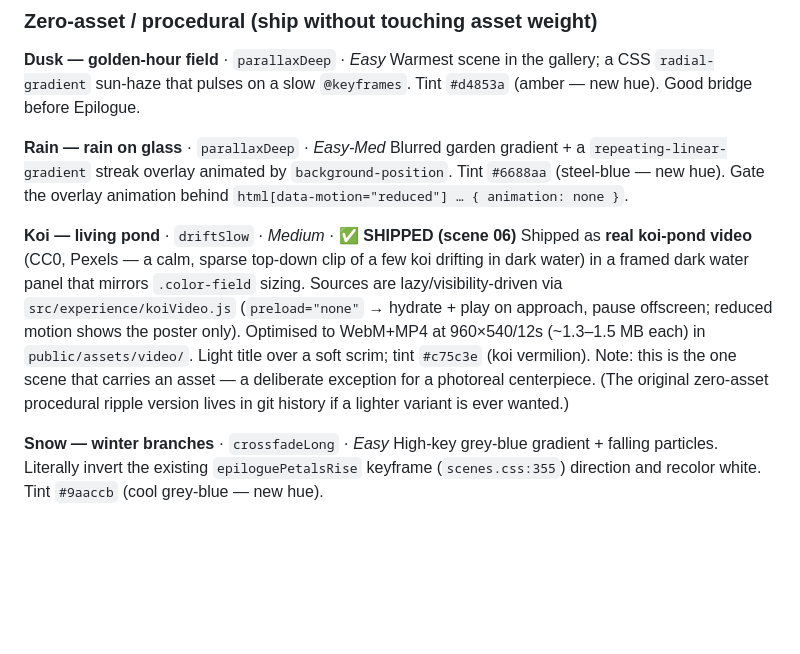
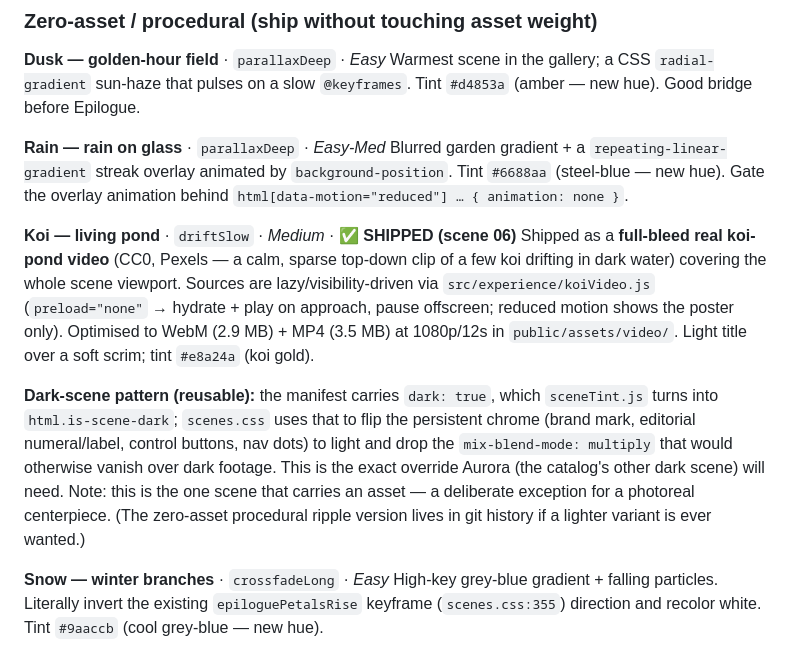
Before and after one commit to coleyrockin/CherryTree, a Markdown page: docs/scene-expansion.md, the part around the change. GitHub-like rendering; blank space fills up the shorter version.

```diff
--- a/docs/scene-expansion.md
+++ b/docs/scene-expansion.md
@@ -127,16 +127,21 @@ by `background-position`. Tint `#6688aa` (steel-blue — new hue). Gate the over
 animation behind `html[data-motion="reduced"] … { animation: none }`.
 
 **Koi — living pond** · `driftSlow` · *Medium* · ✅ **SHIPPED (scene 06)**
-Shipped as **real koi-pond video** (CC0, Pexels — a calm, sparse top-down clip of
-a few koi drifting in dark water) in a framed dark water panel that mirrors
-`.color-field` sizing. Sources are lazy/visibility-driven via
-`src/experience/koiVideo.js` (`preload="none"` → hydrate + play on approach,
-pause offscreen; reduced motion shows the poster only). Optimised to WebM+MP4 at
-960×540/12s (~1.3–1.5 MB each) in `public/assets/video/`. Light title over a soft
-scrim; tint `#c75c3e` (koi vermilion). Note: this is the one scene that carries
-an asset — a deliberate exception for a photoreal centerpiece. (The original
-zero-asset procedural ripple version lives in git history if a lighter variant is
-ever wanted.)
+Shipped as a **full-bleed real koi-pond video** (CC0, Pexels — a calm, sparse
+top-down clip of a few koi drifting in dark water) covering the whole scene
+viewport. Sources are lazy/visibility-driven via `src/experience/koiVideo.js`
+(`preload="none"` → hydrate + play on approach, pause offscreen; reduced motion
+shows the poster only). Optimised to WebM (2.9 MB) + MP4 (3.5 MB) at 1080p/12s in
+`public/assets/video/`. Light title over a soft scrim; tint `#e8a24a` (koi gold).
+
+**Dark-scene pattern (reusable):** the manifest carries `dark: true`, which
+`sceneTint.js` turns into `html.is-scene-dark`; `scenes.css` uses that to flip the
+persistent chrome (brand mark, editorial numeral/label, control buttons, nav dots)
+to light and drop the `mix-blend-mode: multiply` that would otherwise vanish over
+dark footage. This is the exact override Aurora (the catalog's other dark scene)
+will need. Note: this is the one scene that carries an asset — a deliberate
+exception for a photoreal centerpiece. (The zero-asset procedural ripple version
+lives in git history if a lighter variant is ever wanted.)
 
 **Snow — winter branches** · `crossfadeLong` · *Easy*
 High-key grey-blue gradient + falling particles. Literally invert the existing
```
Also changed, not shown: README.md (+1 -1 lines), public/assets/video/koi-poster.jpg, 6 other files.
